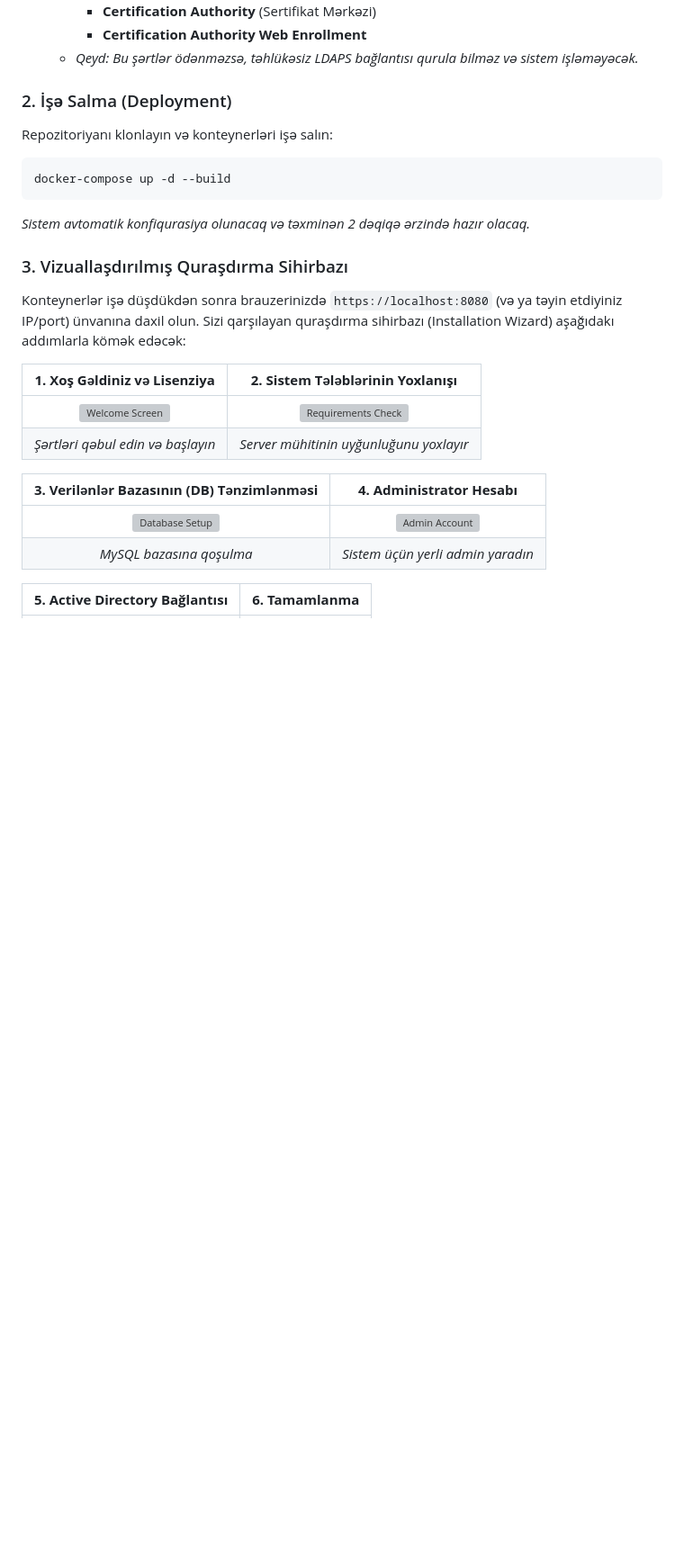
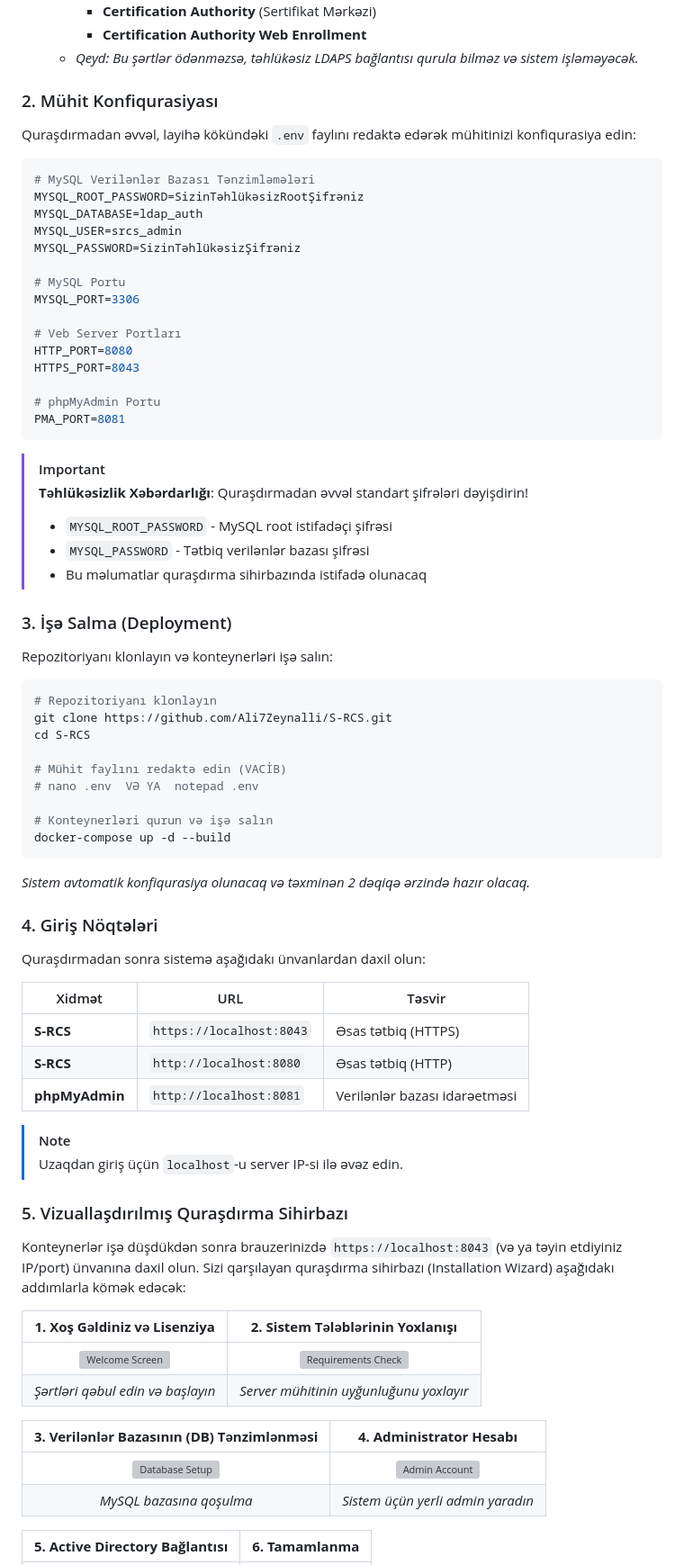
Before and after one commit to Ali7Zeynalli/SRC, a Markdown page: README_AZ.md, the part around the change. Shown at 90% size. Drawn GitHub-style; blank space fills up the shorter version; grey boxes are pictures that could not be loaded.

````diff
--- a/README_AZ.md
+++ b/README_AZ.md
@@ -37,15 +37,67 @@ S-RCS sistemini mühitinizdə işə salmaq üçün aşağıdakı sadə addımlar
         - **Certification Authority Web Enrollment**
     - *Qeyd: Bu şərtlər ödənməzsə, təhlükəsiz LDAPS bağlantısı qurula bilməz və sistem işləməyəcək.*
 
-### 2. İşə Salma (Deployment)
+### 2. Mühit Konfiqurasiyası
+
+Quraşdırmadan əvvəl, layihə kökündəki `.env` faylını redaktə edərək mühitinizi konfiqurasiya edin:
+
+```bash
+# MySQL Verilənlər Bazası Tənzimləmələri
+MYSQL_ROOT_PASSWORD=SizinTəhlükəsizRootŞifrəniz
+MYSQL_DATABASE=ldap_auth
+MYSQL_USER=srcs_admin
+MYSQL_PASSWORD=SizinTəhlükəsizŞifrəniz
+
+# MySQL Portu
+MYSQL_PORT=3306
+
+# Veb Server Portları
+HTTP_PORT=8080
+HTTPS_PORT=8043
+
+# phpMyAdmin Portu
+PMA_PORT=8081
+```
+
+> [!IMPORTANT]
+> **Təhlükəsizlik Xəbərdarlığı**: Quraşdırmadan əvvəl standart şifrələri dəyişdirin!
+> - `MYSQL_ROOT_PASSWORD` - MySQL root istifadəçi şifrəsi
+> - `MYSQL_PASSWORD` - Tətbiq verilənlər bazası şifrəsi
+> - Bu məlumatlar quraşdırma sihirbazında istifadə olunacaq
+
+### 3. İşə Salma (Deployment)
+
 Repozitoriyanı klonlayın və konteynerləri işə salın:
+
 ```bash
+# Repozitoriyanı klonlayın
+git clone https://github.com/Ali7Zeynalli/S-RCS.git
+cd S-RCS
+
+# Mühit faylını redaktə edin (VACİB)
+# nano .env  VƏ YA  notepad .env
+
+# Konteynerləri qurun və işə salın
 docker-compose up -d --build
 ```
+
 *Sistem avtomatik konfiqurasiya olunacaq və təxminən 2 dəqiqə ərzində hazır olacaq.*
 
-### 3. Vizuallaşdırılmış Quraşdırma Sihirbazı
-Konteynerlər işə düşdükdən sonra brauzerinizdə `https://localhost:8080` (və ya təyin etdiyiniz IP/port) ünvanına daxil olun. Sizi qarşılayan quraşdırma sihirbazı (Installation Wizard) aşağıdakı addımlarla kömək edəcək:
+### 4. Giriş Nöqtələri
+
+Quraşdırmadan sonra sistemə aşağıdakı ünvanlardan daxil olun:
+
+| Xidmət | URL | Təsvir |
+|--------|-----|--------|
+| **S-RCS** | `https://localhost:8043` | Əsas tətbiq (HTTPS) |
+| **S-RCS** | `http://localhost:8080` | Əsas tətbiq (HTTP) |
+| **phpMyAdmin** | `http://localhost:8081` | Verilənlər bazası idarəetməsi |
+
+> [!NOTE]
+> Uzaqdan giriş üçün `localhost`-u server IP-si ilə əvəz edin.
+
+### 5. Vizuallaşdırılmış Quraşdırma Sihirbazı
+Konteynerlər işə düşdükdən sonra brauzerinizdə `https://localhost:8043` (və ya təyin etdiyiniz IP/port) ünvanına daxil olun. Sizi qarşılayan quraşdırma sihirbazı (Installation Wizard) aşağıdakı addımlarla kömək edəcək:
 
 | **1. Xoş Gəldiniz və Lisenziya** | **2. Sistem Tələblərinin Yoxlanışı** |
 | :---: | :---: |
````
Also changed, not shown: README.md (+56 -4 lines).
